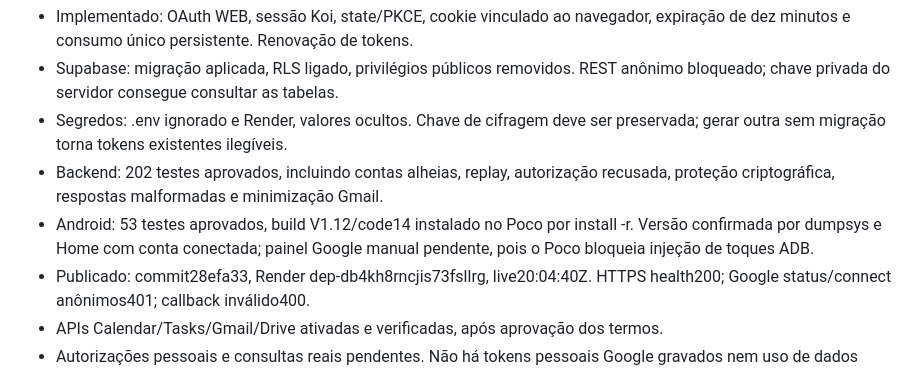
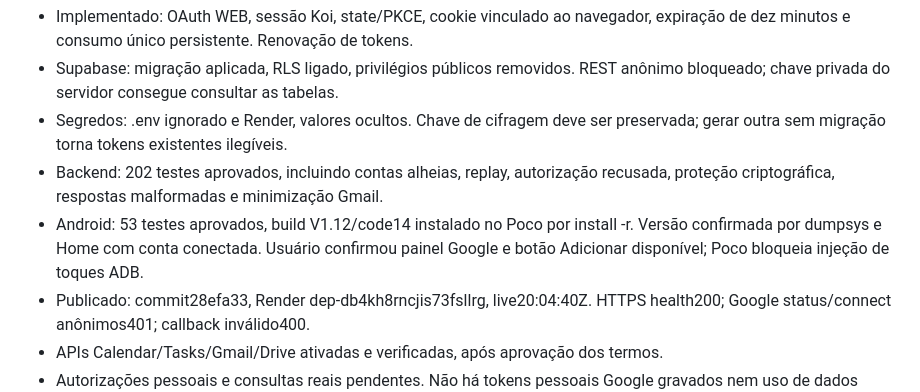
Before and after one commit to Thiagofefe54/assistente-pessoal, a Markdown page: docs/ENTREGA_GOOGLE_V1_12.md, the part around the change. GitHub-like rendering.

```diff
--- a/docs/ENTREGA_GOOGLE_V1_12.md
+++ b/docs/ENTREGA_GOOGLE_V1_12.md
@@ -14,8 +14,8 @@ limitados, identificando a conta de origem. Não usa pontos Poe.
 - Backend: 202 testes aprovados, incluindo contas alheias, replay, autorização
   recusada, proteção criptográfica, respostas malformadas e minimização Gmail.
 - Android: 53 testes aprovados, build V1.12/code14 instalado no Poco por install -r.
-  Versão confirmada por dumpsys e Home com conta conectada; painel Google manual
-  pendente, pois o Poco bloqueia injeção de toques ADB.
+  Versão confirmada por dumpsys e Home com conta conectada. Usuário confirmou painel
+  Google e botão Adicionar disponível; Poco bloqueia injeção de toques ADB.
 - Publicado: commit28efa33, Render dep-db4kh8rncjis73fsllrg, live20:04:40Z.
   HTTPS health200; Google status/connect anônimos401; callback inválido400.
 - APIs Calendar/Tasks/Gmail/Drive ativadas e verificadas, após aprovação dos termos.
```
Also changed, not shown: docs/CONTINUIDADE_KOIWAI.md (+3 -1 lines), docs/PLANO_CONEXOES_MULTICONTAS.md (+2 -2 lines).
